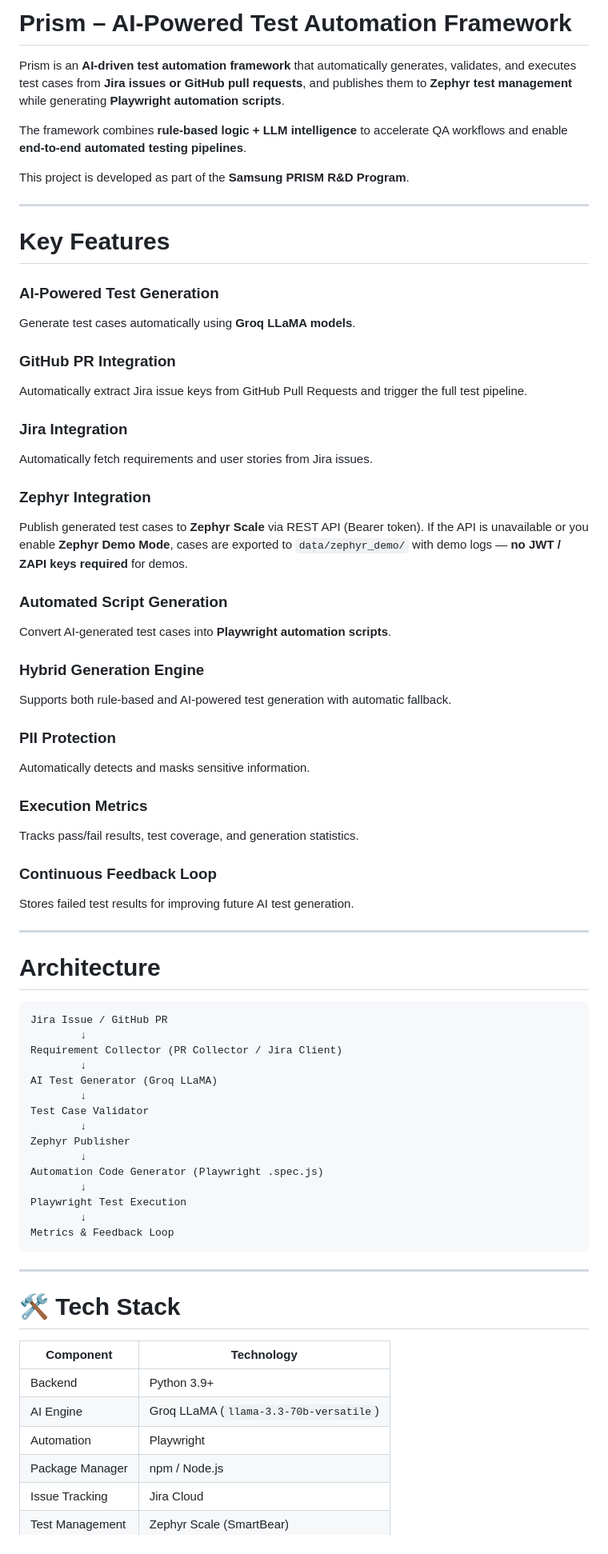
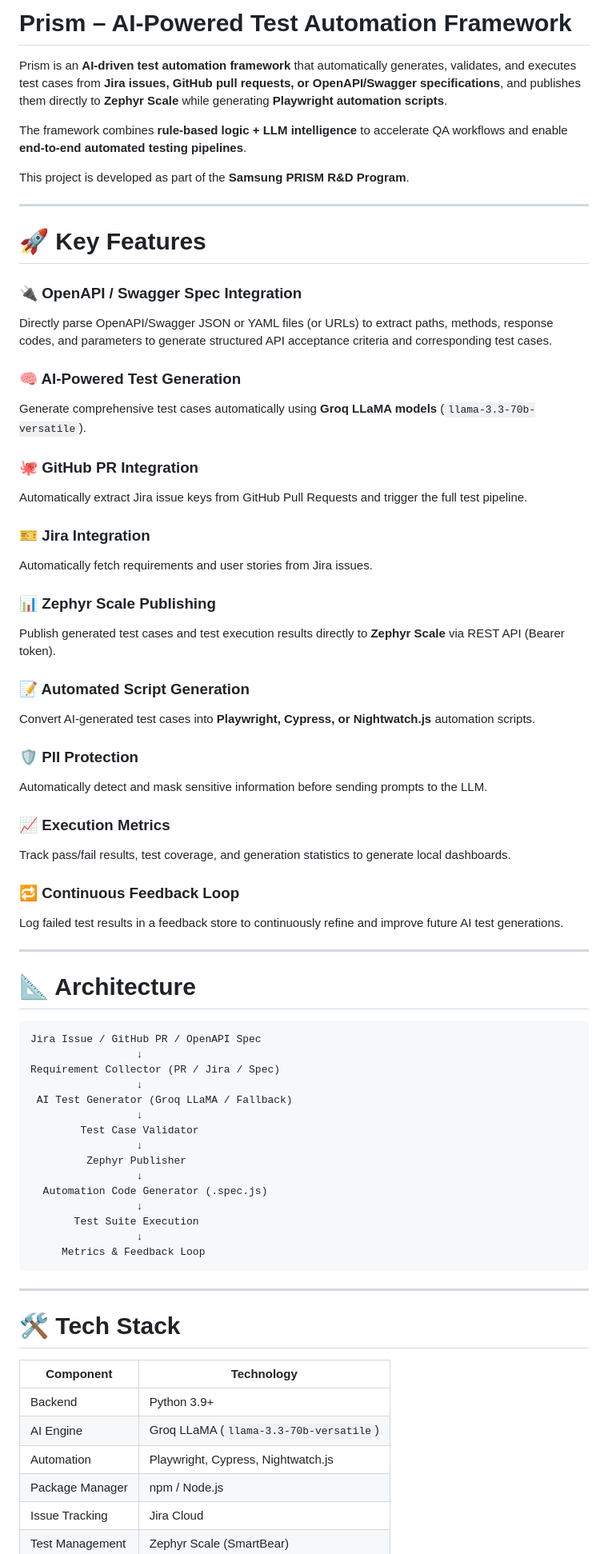
Before and after one commit to meenalmeenal/Prism-main, a Markdown page: README.md, the part around one of its changes. Shown at 80% size. GitHub-like rendering.

````diff
--- a/README.md
+++ b/README.md
@@ -1,6 +1,6 @@
-#  Prism – AI-Powered Test Automation Framework
+# Prism – AI-Powered Test Automation Framework
 
-Prism is an **AI-driven test automation framework** that automatically generates, validates, and executes test cases from **Jira issues or GitHub pull requests**, and publishes them to **Zephyr test management** while generating **Playwright automation scripts**.
+Prism is an **AI-driven test automation framework** that automatically generates, validates, and executes test cases from **Jira issues, GitHub pull requests, or OpenAPI/Swagger specifications**, and publishes them directly to **Zephyr Scale** while generating **Playwright automation scripts**.
 
 The framework combines **rule-based logic + LLM intelligence** to accelerate QA workflows and enable **end-to-end automated testing pipelines**.
 
@@ -8,66 +8,66 @@ This project is developed as part of the **Samsung PRISM R&D Program**.
 
 ---
 
-#  Key Features
+# 🚀 Key Features
 
-###  AI-Powered Test Generation
-Generate test cases automatically using **Groq LLaMA models**.
+### 🔌 OpenAPI / Swagger Spec Integration
+Directly parse OpenAPI/Swagger JSON or YAML files (or URLs) to extract paths, methods, response codes, and parameters to generate structured API acceptance criteria and corresponding test cases.
 
-###  GitHub PR Integration
+### 🧠 AI-Powered Test Generation
+Generate comprehensive test cases automatically using **Groq LLaMA models** (`llama-3.3-70b-versatile`).
+
+### 🐙 GitHub PR Integration
 Automatically extract Jira issue keys from GitHub Pull Requests and trigger the full test pipeline.
 
-###  Jira Integration
+### 🎫 Jira Integration
 Automatically fetch requirements and user stories from Jira issues.
 
-###  Zephyr Integration
-Publish generated test cases to **Zephyr Scale** via REST API (Bearer token). If the API is unavailable or you enable **Zephyr Demo Mode**, cases are exported to `data/zephyr_demo/` with demo logs — **no JWT / ZAPI keys required** for demos.
+### 📊 Zephyr Scale Publishing
+Publish generated test cases and test execution results directly to **Zephyr Scale** via REST API (Bearer token).
 
-###  Automated Script Generation
-Convert AI-generated test cases into **Playwright automation scripts**.
+### 📝 Automated Script Generation
+Convert AI-generated test cases into **Playwright, Cypress, or Nightwatch.js** automation scripts.
 
-###  Hybrid Generation Engine
-Supports both rule-based and AI-powered test generation with automatic fallback.
+### 🛡️ PII Protection
+Automatically detect and mask sensitive information before sending prompts to the LLM.
 
-###  PII Protection
-Automatically detects and masks sensitive information.
+### 📈 Execution Metrics
+Track pass/fail results, test coverage, and generation statistics to generate local dashboards.
 
-###  Execution Metrics
-Tracks pass/fail results, test coverage, and generation statistics.
-
-###  Continuous Feedback Loop
-Stores failed test results for improving future AI test generation.
+### 🔁 Continuous Feedback Loop
+Log failed test results in a feedback store to continuously refine and improve future AI test generations.
 
 ---
 
-#  Architecture
+# 📐 Architecture
 
 ```
-Jira Issue / GitHub PR
-        ↓
-Requirement Collector (PR Collector / Jira Client)
-        ↓
-AI Test Generator (Groq LLaMA)
-        ↓
-Test Case Validator
-        ↓
-Zephyr Publisher
-        ↓
-Automation Code Generator (Playwright .spec.js)
-        ↓
-Playwright Test Execution
-        ↓
-Metrics & Feedback Loop
+Jira Issue / GitHub PR / OpenAPI Spec
+                 ↓
+Requirement Collector (PR / Jira / Spec)
+                 ↓
+ AI Test Generator (Groq LLaMA / Fallback)
+                 ↓
+        Test Case Validator
+                 ↓
+         Zephyr Publisher
+                 ↓
+  Automation Code Generator (.spec.js)
+                 ↓
+       Test Suite Execution
+                 ↓
+     Metrics & Feedback Loop
 ```
 
 ---
 
-# 🛠 Tech Stack
+# 🛠️ Tech Stack
 
 | Component       | Technology                             |
 | --------------- | -------------------------------------- |
 | Backend         | Python 3.9+                            |
 | AI Engine       | Groq LLaMA (`llama-3.3-70b-versatile`) |
-| Automation      | Playwright                             |
+| Automation      | Playwright, Cypress, Nightwatch.js     |
 | Package Manager | npm / Node.js                          |
 | Issue Tracking  | Jira Cloud                             |
 | Test Management | Zephyr Scale (SmartBear)               |
````
Also changed, not shown: other parts of README.md (+66 -58 lines).
